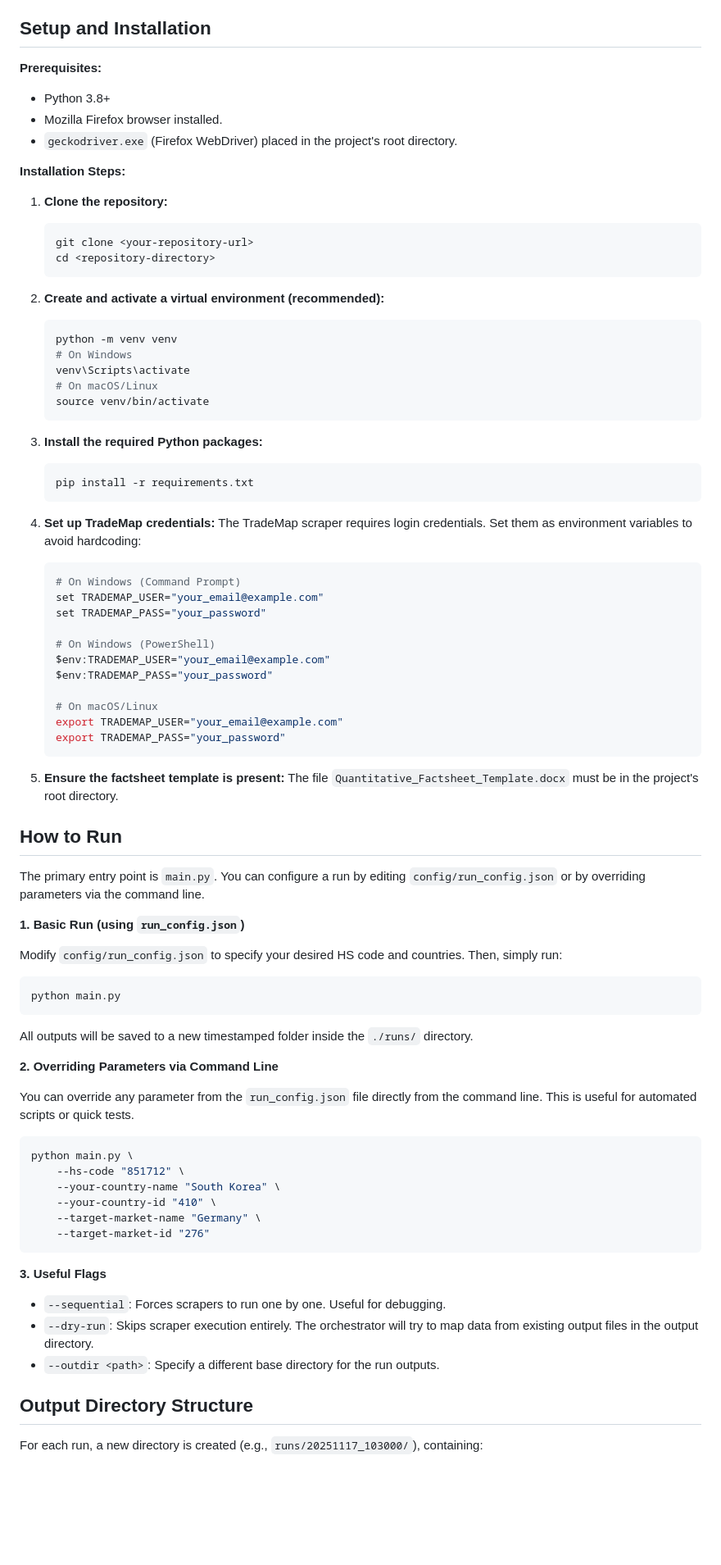
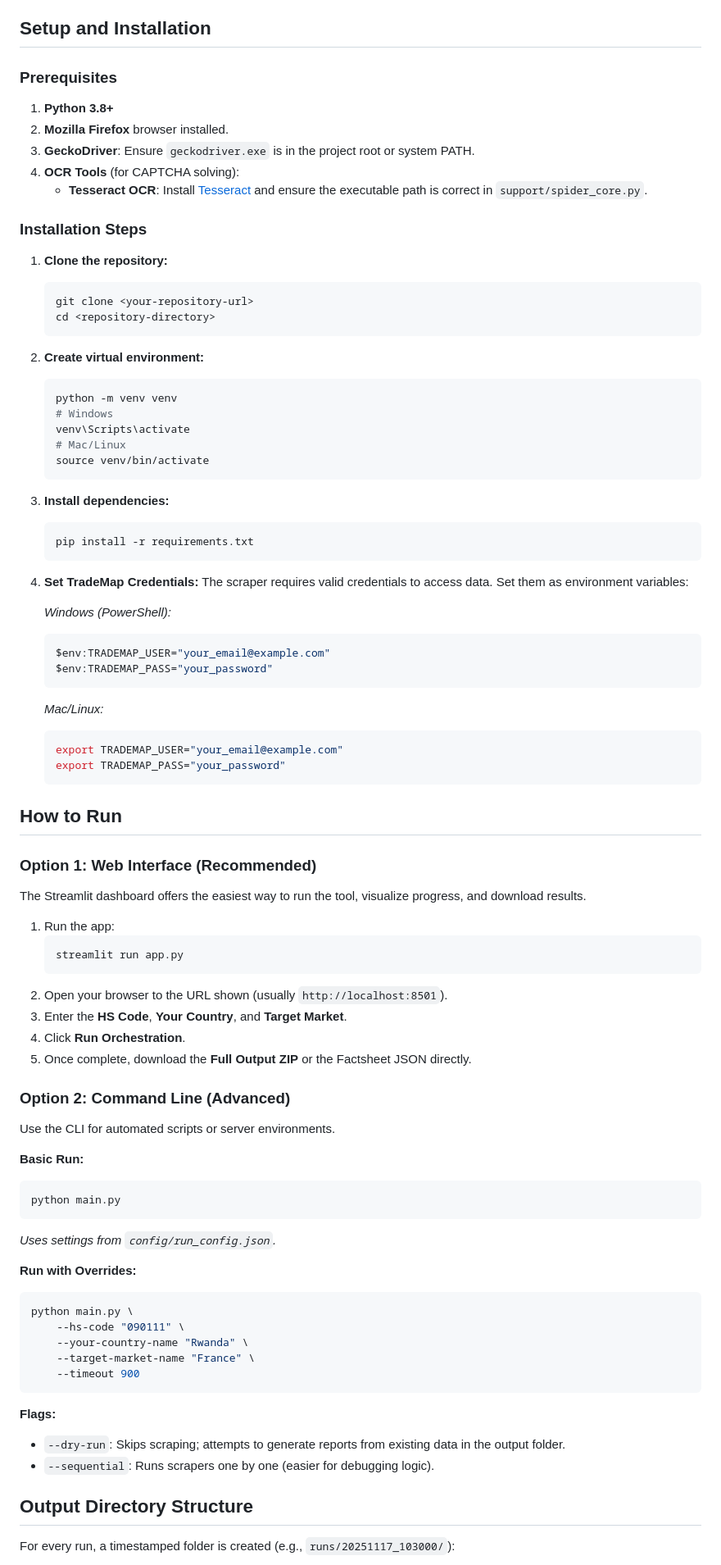
Before and after one commit to Ariamehr-Maleki/Gold, a Markdown page: README.md, the part around one of its changes. Shown at 82% size. Drawn GitHub-style; blank space fills up the shorter version.

````diff
--- a/README.md
+++ b/README.md
@@ -54,12 +85,14 @@ The project follows a modular orchestrator pattern.
 
 ## Setup and Installation
 
-**Prerequisites:**
-*   Python 3.8+
-*   Mozilla Firefox browser installed.
-*   `geckodriver.exe` (Firefox WebDriver) placed in the project's root directory.
+### Prerequisites
+1.  **Python 3.8+**
+2.  **Mozilla Firefox** browser installed.
+3.  **GeckoDriver**: Ensure `geckodriver.exe` is in the project root or system PATH.
+4.  **OCR Tools** (for CAPTCHA solving):
+    *   **Tesseract OCR**: Install [Tesseract](https://github.com/UB-Mannheim/tesseract/wiki) and ensure the executable path is correct in `support/spider_core.py`.
 
-**Installation Steps:**
+### Installation Steps
 
 1.  **Clone the repository:**
     ```bash
@@ -67,71 +100,71 @@ The project follows a modular orchestrator pattern.
     cd <repository-directory>
     ```
 
-2.  **Create and activate a virtual environment (recommended):**
+2.  **Create virtual environment:**
     ```bash
     python -m venv venv
-    # On Windows
+    # Windows
     venv\Scripts\activate
-    # On macOS/Linux
+    # Mac/Linux
     source venv/bin/activate
     ```
 
-3.  **Install the required Python packages:**
+3.  **Install dependencies:**
     ```bash
     pip install -r requirements.txt
     ```
 
-4.  **Set up TradeMap credentials:**
-    The TradeMap scraper requires login credentials. Set them as environment variables to avoid hardcoding:
-    ```bash
-    # On Windows (Command Prompt)
-    set TRADEMAP_USER="your_email@example.com"
-    set TRADEMAP_PASS="your_password"
+4.  **Set TradeMap Credentials:**
+    The scraper requires valid credentials to access data. Set them as environment variables:
 
-    # On Windows (PowerShell)
+    *Windows (PowerShell):*
+    ```powershell
     $env:TRADEMAP_USER="your_email@example.com"
     $env:TRADEMAP_PASS="your_password"
-
-    # On macOS/Linux
+    ```
+    *Mac/Linux:*
+    ```bash
     export TRADEMAP_USER="your_email@example.com"
     export TRADEMAP_PASS="your_password"
     ```
 
-5.  **Ensure the factsheet template is present:**
-    The file `Quantitative_Factsheet_Template.docx` must be in the project's root directory.
-
 ## How to Run
 
-The primary entry point is `main.py`. You can configure a run by editing `config/run_config.json` or by overriding parameters via the command line.
+### Option 1: Web Interface (Recommended)
+The Streamlit dashboard offers the easiest way to run the tool, visualize progress, and download results.
 
-**1. Basic Run (using `run_config.json`)**
+1.  Run the app:
+    ```bash
+    streamlit run app.py
+    ```
+2.  Open your browser to the URL shown (usually `http://localhost:8501`).
+3.  Enter the **HS Code**, **Your Country**, and **Target Market**.
+4.  Click **Run Orchestration**.
+5.  Once complete, download the **Full Output ZIP** or the Factsheet JSON directly.
 
-Modify `config/run_config.json` to specify your desired HS code and countries. Then, simply run:
+### Option 2: Command Line (Advanced)
+Use the CLI for automated scripts or server environments.
+
+**Basic Run:**
 ```bash
 python main.py
 ```
-All outputs will be saved to a new timestamped folder inside the `./runs/` directory.
+*Uses settings from `config/run_config.json`.*
 
-**2. Overriding Parameters via Command Line**
-
-You can override any parameter from the `run_config.json` file directly from the command line. This is useful for automated scripts or quick tests.
-
+**Run with Overrides:**
 ```bash
 python main.py \
-    --hs-code "851712" \
-    --your-country-name "South Korea" \
-    --your-country-id "410" \
-    --target-market-name "Germany" \
-    --target-market-id "276"
+    --hs-code "090111" \
+    --your-country-name "Rwanda" \
+    --target-market-name "France" \
+    --timeout 900
 ```
 
-**3. Useful Flags**
-
--   `--sequential`: Forces scrapers to run one by one. Useful for debugging.
--   `--dry-run`: Skips scraper execution entirely. The orchestrator will try to map data from existing output files in the output directory.
--   `--outdir <path>`: Specify a different base directory for the run outputs.
+**Flags:**
+- `--dry-run`: Skips scraping; attempts to generate reports from existing data in the output folder.
+- `--sequential`: Runs scrapers one by one (easier for debugging logic).
 
 ## Output Directory Structure
 
-For each run, a new directory is created (e.g., `runs/20251117_103000/`), containing:
+For every run, a timestamped folder is created (e.g., `runs/20251117_103000/`):
 
````
Also changed, not shown: other parts of README.md (+77 -112 lines).
